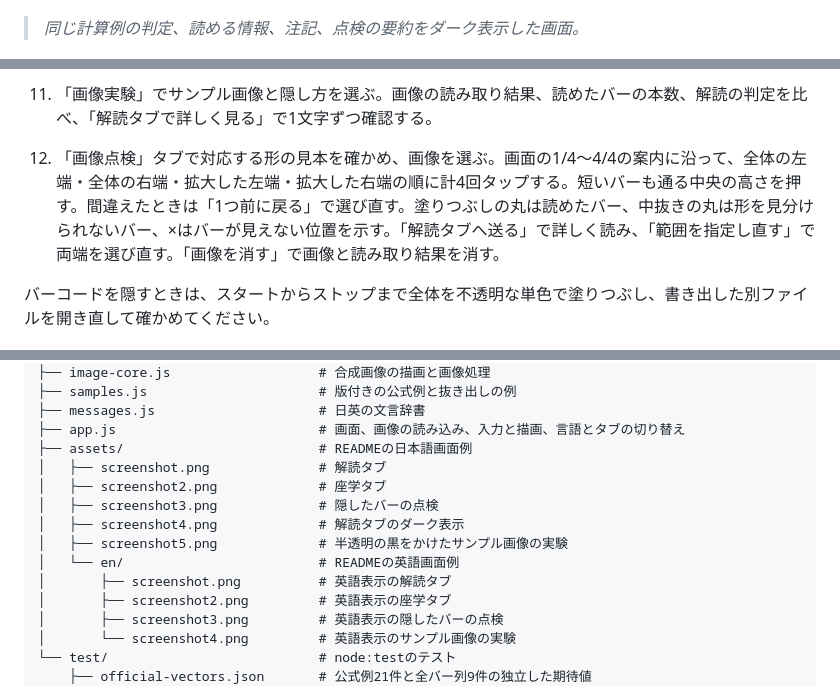
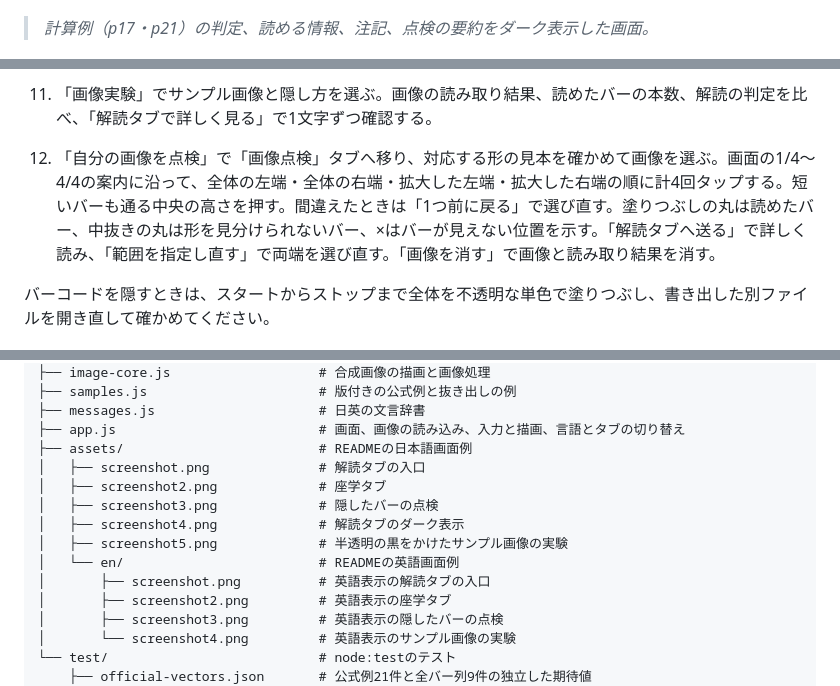
Before and after one commit to ipusiron/postmirror, a Markdown page: README.md, 3 parts joined by grey strips. GitHub-like rendering.

```diff
--- a/README.md
+++ b/README.md
@@ -88,7 +88,7 @@ PostMirrorは、日本郵便のカスタマバーコードに専念します。
 
 ![解読結果のダーク表示](assets/screenshot4.png)
 
-> *同じ計算例の判定、読める情報、注記、点検の要約をダーク表示した画面。*
+> *計算例（p17・p21）の判定、読める情報、注記、点検の要約をダーク表示した画面。*
 
 ![半透明の黒をかけたサンプル画像の実験](assets/screenshot5.png)
 
@@ -125,7 +125,7 @@ PostMirrorは、日本郵便のカスタマバーコードに専念します。
 10. 「座学」の要点と目次から12節を読む。節3・節5の対応表は狭い画面で閉じて始まり、開閉状態は日英で共有する。「確認問題」で7問を解き、関連節へ移ったあとは「確認問題のQnへ戻る」で元の問いへ戻る。タブや日英の切り替えでは、解読タブの入力・点検と確認問題の回答を保つ。
 
 11. 「画像実験」でサンプル画像と隠し方を選ぶ。画像の読み取り結果、読めたバーの本数、解読の判定を比べ、「解読タブで詳しく見る」で1文字ずつ確認する。
-12. 「画像点検」タブで対応する形の見本を確かめ、画像を選ぶ。画面の1/4〜4/4の案内に沿って、全体の左端・全体の右端・拡大した左端・拡大した右端の順に計4回タップする。短いバーも通る中央の高さを押す。間違えたときは「1つ前に戻る」で選び直す。塗りつぶしの丸は読めたバー、中抜きの丸は形を見分けられないバー、×はバーが見えない位置を示す。「解読タブへ送る」で詳しく読み、「範囲を指定し直す」で両端を選び直す。「画像を消す」で画像と読み取り結果を消す。
+12. 「自分の画像を点検」で「画像点検」タブへ移り、対応する形の見本を確かめて画像を選ぶ。画面の1/4〜4/4の案内に沿って、全体の左端・全体の右端・拡大した左端・拡大した右端の順に計4回タップする。短いバーも通る中央の高さを押す。間違えたときは「1つ前に戻る」で選び直す。塗りつぶしの丸は読めたバー、中抜きの丸は形を見分けられないバー、×はバーが見えない位置を示す。「解読タブへ送る」で詳しく読み、「範囲を指定し直す」で両端を選び直す。「画像を消す」で画像と読み取り結果を消す。
 
 バーコードを隠すときは、スタートからストップまで全体を不透明な単色で塗りつぶし、書き出した別ファイルを開き直して確かめてください。
 
@@ -343,13 +343,13 @@ postmirror/                         # ツールのルート
 ├── messages.js                     # 日英の文言辞書
 ├── app.js                          # 画面、画像の読み込み、入力と描画、言語とタブの切り替え
 ├── assets/                         # READMEの日本語画面例
-│   ├── screenshot.png              # 解読タブ
+│   ├── screenshot.png              # 解読タブの入口
 │   ├── screenshot2.png             # 座学タブ
 │   ├── screenshot3.png             # 隠したバーの点検
 │   ├── screenshot4.png             # 解読タブのダーク表示
 │   ├── screenshot5.png             # 半透明の黒をかけたサンプル画像の実験
 │   └── en/                         # READMEの英語画面例
-│       ├── screenshot.png          # 英語表示の解読タブ
+│       ├── screenshot.png          # 英語表示の解読タブの入口
 │       ├── screenshot2.png         # 英語表示の座学タブ
 │       ├── screenshot3.png         # 英語表示の隠したバーの点検
 │       └── screenshot4.png         # 英語表示のサンプル画像の実験
```
Also changed, not shown: other parts of README.md (+7 -7 lines), CLAUDE.md (+6 -4 lines), README.en.md (+10 -10 lines), assets/en/screenshot.png, assets/screenshot.png, 4 other files.
